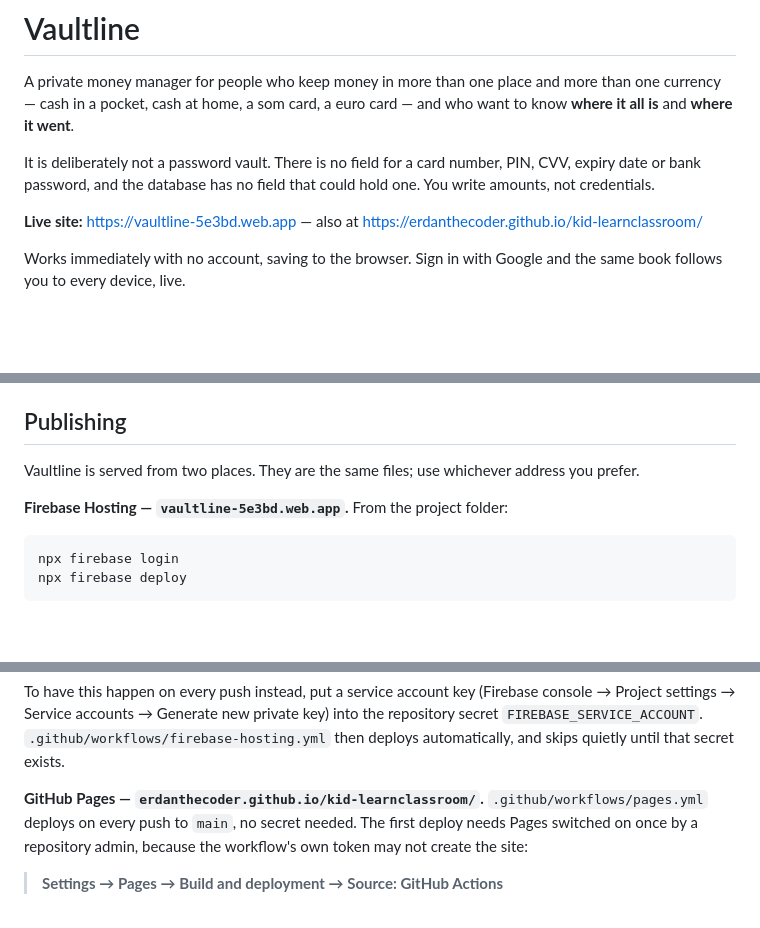
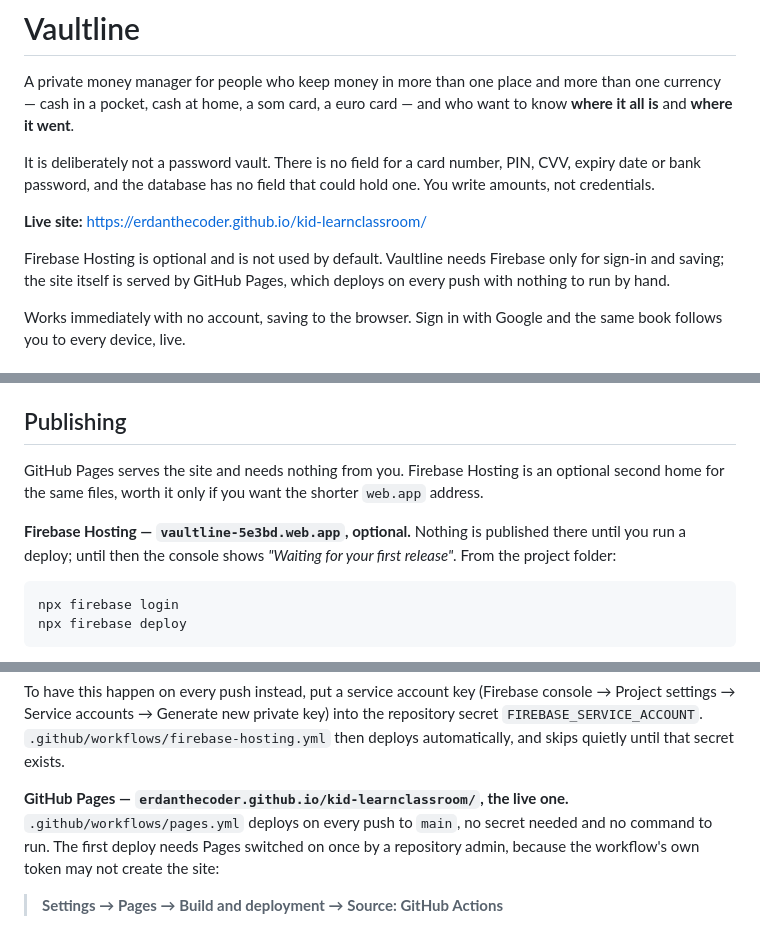
Before and after one commit to erdanthecoder/kid-learnclassroom, a Markdown page: README.md, 3 parts joined by grey strips. GitHub-like rendering; blank space fills up the shorter version.

Commit message:
Say plainly that GitHub Pages is the live site
The README listed the web.app address as live. Nothing has been
published to Firebase Hosting, so that address does not serve anything
and the console still reads "Waiting for your first release".

Firebase is needed only for sign-in and saving. GitHub Pages serves the
app on every push with nothing to run by hand, and Firebase Hosting is
now described as the optional extra it is.

Co-Authored-By: Claude Opus 5 <noreply@anthropic.com>
Claude-Session: https://claude.ai/code/session_01PVUn37NEB6fFLmSYEH3SUW

````diff
--- a/README.md
+++ b/README.md
@@ -8,8 +8,11 @@ It is deliberately not a password vault. There is no field for a card number, PI
 CVV, expiry date or bank password, and the database has no field that could hold
 one. You write amounts, not credentials.
 
-**Live site:** https://vaultline-5e3bd.web.app — also at
-https://erdanthecoder.github.io/kid-learnclassroom/
+**Live site:** https://erdanthecoder.github.io/kid-learnclassroom/
+
+Firebase Hosting is optional and is not used by default. Vaultline needs Firebase
+only for sign-in and saving; the site itself is served by GitHub Pages, which
+deploys on every push with nothing to run by hand.
 
 Works immediately with no account, saving to the browser. Sign in with Google and
 the same book follows you to every device, live.
@@ -126,10 +129,13 @@ sign-in to work locally too.
 
 ## Publishing
 
-Vaultline is served from two places. They are the same files; use whichever
-address you prefer.
+GitHub Pages serves the site and needs nothing from you. Firebase Hosting is an
+optional second home for the same files, worth it only if you want the shorter
+`web.app` address.
 
-**Firebase Hosting — `vaultline-5e3bd.web.app`.** From the project folder:
+**Firebase Hosting — `vaultline-5e3bd.web.app`, optional.** Nothing is published
+there until you run a deploy; until then the console shows *"Waiting for your
+first release"*. From the project folder:
 
 ```sh
 npx firebase login
@@ -175,8 +181,9 @@ key) into the repository secret `FIREBASE_SERVICE_ACCOUNT`.
 `.github/workflows/firebase-hosting.yml` then deploys automatically, and skips
 quietly until that secret exists.
 
-**GitHub Pages — `erdanthecoder.github.io/kid-learnclassroom/`.**
-`.github/workflows/pages.yml` deploys on every push to `main`, no secret needed.
+**GitHub Pages — `erdanthecoder.github.io/kid-learnclassroom/`, the live one.**
+`.github/workflows/pages.yml` deploys on every push to `main`, no secret needed
+and no command to run.
 The first deploy needs Pages switched on once by a repository admin, because the
 workflow's own token may not create the site:
 
````
